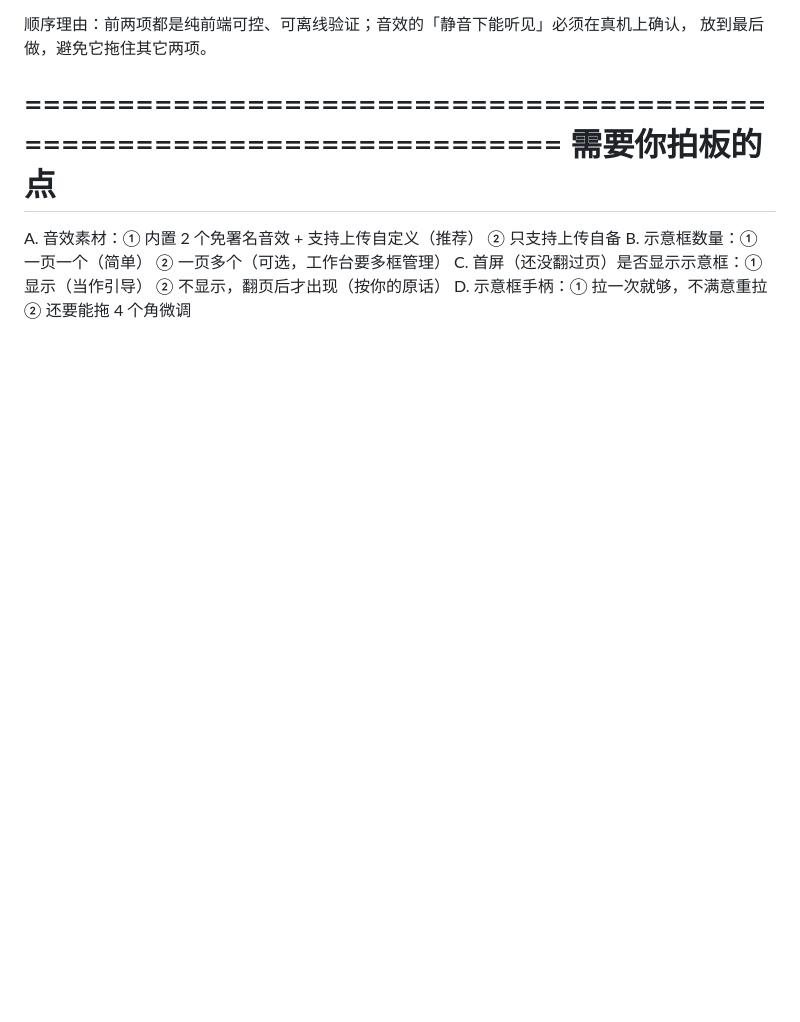
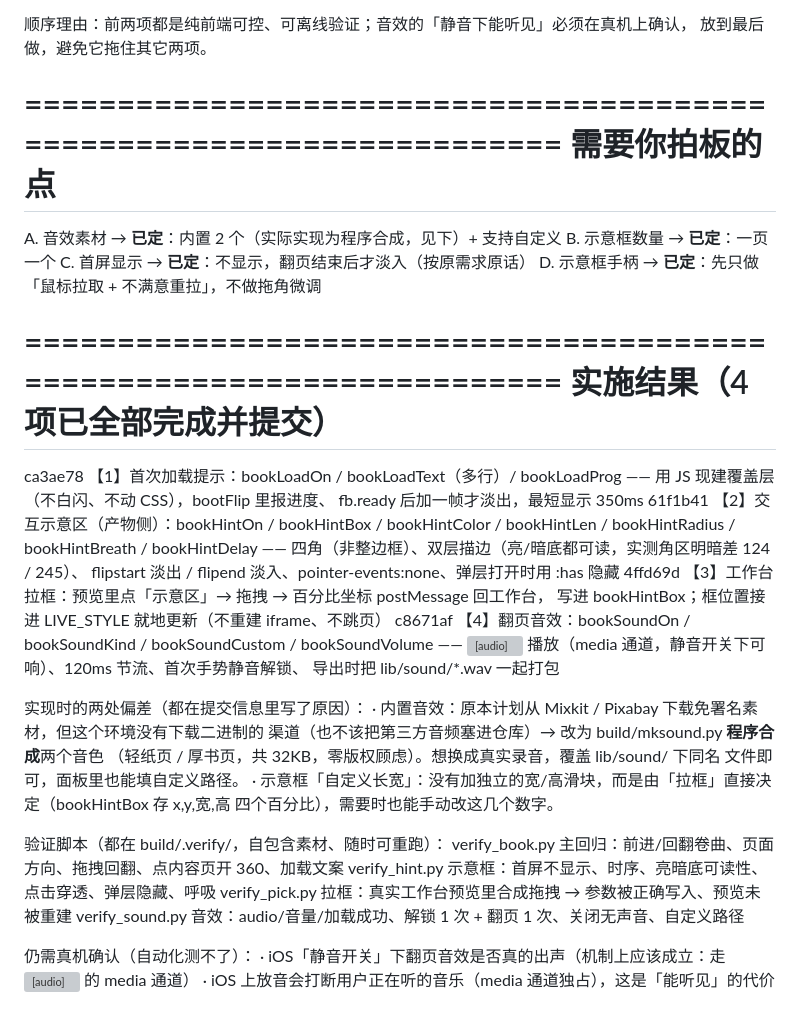
Before and after one commit to heycrew/3D-html, a Markdown page: docs/调研-音效-loading-示意框.md, the part around the change. Drawn GitHub-style; blank space fills up the shorter version; grey boxes are pictures that could not be loaded.

Commit message:
调研文档补记：4 项需求的决策、实施结果与两处实现偏差
- 记录四笔提交（ca3ae78 / 61f1b41 / 4ffd69d / c8671af）与各自的参数、验收点
- 两处实现偏差写明原因：内置音效改为程序合成（本环境没有下载二进制素材的渠道，
  也不该把第三方音频塞进仓库）；示意框的"自定义长宽"由拉框直接决定，没另加宽高滑块
- 记录仍需真机确认的两点（iOS 静音开关下是否出声、iOS 放音会打断正在听的音乐）

```diff
--- a/docs/调研-音效-loading-示意框.md
+++ b/docs/调研-音效-loading-示意框.md
@@ -252,7 +252,42 @@ WebKit 工程师在 Bug #252746 里原话：「Web Audio 被 iOS 当作 ambient
 =====================================================================
 需要你拍板的点
 =====================================================================
-  A. 音效素材：① 内置 2 个免署名音效 + 支持上传自定义（推荐） ② 只支持上传自备
-  B. 示意框数量：① 一页一个（简单） ② 一页多个（可选，工作台要多框管理）
-  C. 首屏（还没翻过页）是否显示示意框：① 显示（当作引导） ② 不显示，翻页后才出现（按你的原话）
-  D. 示意框手柄：① 拉一次就够，不满意重拉 ② 还要能拖 4 个角微调
+  A. 音效素材 → **已定**：内置 2 个（实际实现为程序合成，见下）+ 支持自定义
+  B. 示意框数量 → **已定**：一页一个
+  C. 首屏显示 → **已定**：不显示，翻页结束后才淡入（按原需求原话）
+  D. 示意框手柄 → **已定**：先只做「鼠标拉取 + 不满意重拉」，不做拖角微调
+
+
+=====================================================================
+实施结果（4 项已全部完成并提交）
+=====================================================================
+  ca3ae78  【1】首次加载提示：bookLoadOn / bookLoadText（多行）/ bookLoadProg
+           —— 用 JS 现建覆盖层（不白闪、不动 CSS），bootFlip 里报进度、
+           fb.ready 后加一帧才淡出，最短显示 350ms
+  61f1b41  【2】交互示意区（产物侧）：bookHintOn / bookHintBox / bookHintColor /
+           bookHintLen / bookHintRadius / bookHintBreath / bookHintDelay
+           —— 四角（非整边框）、双层描边（亮/暗底都可读，实测角区明暗差 124 / 245）、
+           flipstart 淡出 / flipend 淡入、pointer-events:none、弹层打开时用 :has 隐藏
+  4ffd69d  【3】工作台拉框：预览里点「示意区」→ 拖拽 → 百分比坐标 postMessage 回工作台，
+           写进 bookHintBox；框位置接进 LIVE_STYLE 就地更新（不重建 iframe、不跳页）
+  c8671af  【4】翻页音效：bookSoundOn / bookSoundKind / bookSoundCustom / bookSoundVolume
+           —— <audio> 播放（media 通道，静音开关下可响）、120ms 节流、首次手势静音解锁、
+           导出时把 lib/sound/*.wav 一起打包
+
+  实现时的两处偏差（都在提交信息里写了原因）：
+    · 内置音效：原本计划从 Mixkit / Pixabay 下载免署名素材，但这个环境没有下载二进制的
+      渠道（也不该把第三方音频塞进仓库）→ 改为 build/mksound.py **程序合成**两个音色
+      （轻纸页 / 厚书页，共 32KB，零版权顾虑）。想换成真实录音，覆盖 lib/sound/ 下同名
+      文件即可，面板里也能填自定义路径。
+    · 示意框「自定义长宽」：没有加独立的宽/高滑块，而是由「拉框」直接决定（bookHintBox
+      存 x,y,宽,高 四个百分比），需要时也能手动改这几个数字。
+
+  验证脚本（都在 build/.verify/，自包含素材、随时可重跑）：
+    verify_book.py   主回归：前进/回翻卷曲、页面方向、拖拽回翻、点内容页开 360、加载文案
+    verify_hint.py   示意框：首屏不显示、时序、亮暗底可读性、点击穿透、弹层隐藏、呼吸
+    verify_pick.py   拉框：真实工作台预览里合成拖拽 → 参数被正确写入、预览未被重建
+    verify_sound.py  音效：audio/音量/加载成功、解锁 1 次 + 翻页 1 次、关闭无声音、自定义路径
+
+  仍需真机确认（自动化测不了）：
+    · iOS「静音开关」下翻页音效是否真的出声（机制上应该成立：走 <audio> 的 media 通道）
+    · iOS 上放音会打断用户正在听的音乐（media 通道独占），这是「能听见」的代价
```
